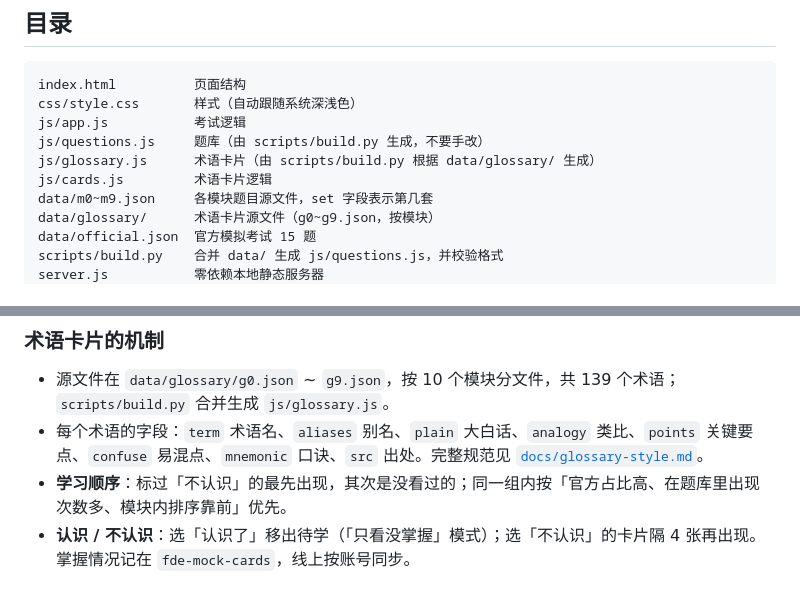
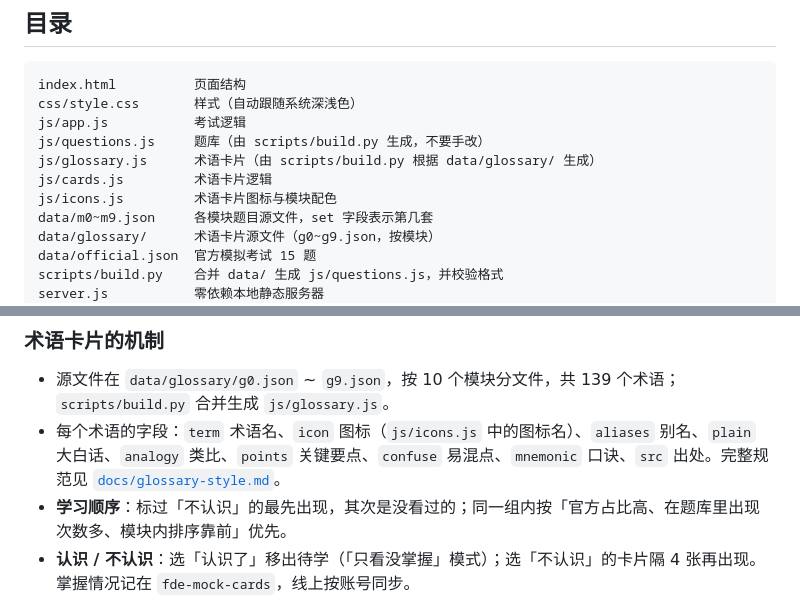
Before and after one commit to metafeng/fde-mock-exam, a Markdown page: README.md, 2 parts joined by grey strips. Drawn GitHub-style.

```diff
--- a/README.md
+++ b/README.md
@@ -231,6 +219,7 @@ js/app.js           考试逻辑
 js/questions.js     题库（由 scripts/build.py 生成，不要手改）
 js/glossary.js      术语卡片（由 scripts/build.py 根据 data/glossary/ 生成）
 js/cards.js         术语卡片逻辑
+js/icons.js         术语卡片图标与模块配色
 data/m0~m9.json     各模块题目源文件，set 字段表示第几套
 data/glossary/      术语卡片源文件（g0~g9.json，按模块）
 data/official.json  官方模拟考试 15 题
@@ -267,7 +256,7 @@ docs/glossary-style.md  术语卡片编写规范
 ### 术语卡片的机制
 
 - 源文件在 `data/glossary/g0.json` ~ `g9.json`，按 10 个模块分文件，共 139 个术语；`scripts/build.py` 合并生成 `js/glossary.js`。
-- 每个术语的字段：`term` 术语名、`aliases` 别名、`plain` 大白话、`analogy` 类比、`points` 关键要点、`confuse` 易混点、`mnemonic` 口诀、`src` 出处。完整规范见 [`docs/glossary-style.md`](docs/glossary-style.md)。
+- 每个术语的字段：`term` 术语名、`icon` 图标（`js/icons.js` 中的图标名）、`aliases` 别名、`plain` 大白话、`analogy` 类比、`points` 关键要点、`confuse` 易混点、`mnemonic` 口诀、`src` 出处。完整规范见 [`docs/glossary-style.md`](docs/glossary-style.md)。
 - **学习顺序**：标过「不认识」的最先出现，其次是没看过的；同一组内按「官方占比高、在题库里出现次数多、模块内排序靠前」优先。
 - **认识 / 不认识**：选「认识了」移出待学（「只看没掌握」模式）；选「不认识」的卡片隔 4 张再出现。掌握情况记在 `fde-mock-cards`，线上按账号同步。
 - **练相关题**：页面自动在题库的题干、考点和讲解里查找术语名和别名，找出用到这个术语的题（每个术语都至少能匹配到几道），随机抽最多 15 道用练习模式作答。
```
Also changed, not shown: other parts of README.md (+1 -13 lines), docs/images/app-cards-back.png, docs/images/app-cards-list.png, 15 other files.
